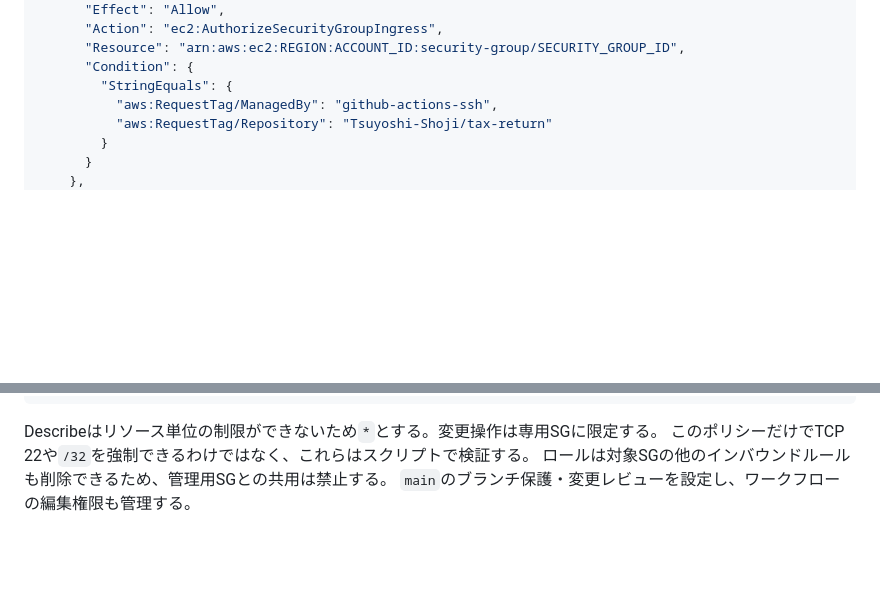
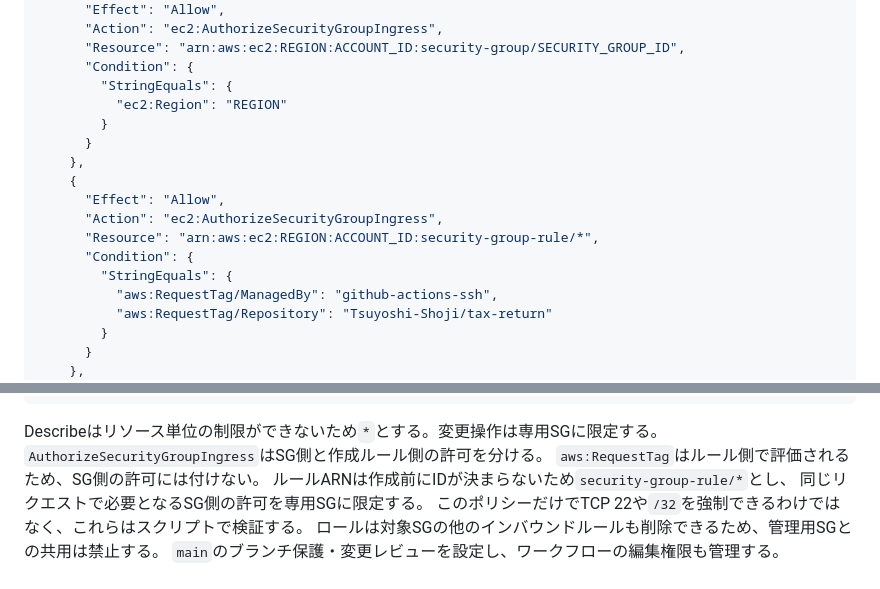
Before and after one commit to Tsuyoshi-Shoji/tax-return, a Markdown page: docs/GITHUB-ACTIONS-SSH.md, 2 parts joined by grey strips. GitHub-like rendering; blank space fills up the shorter version.

Commit message:
docs: correct IAM resource permissions for temporary SSH ingress
Co-authored-by: Copilot <223556219+Copilot@users.noreply.github.com>

````diff
--- a/docs/GITHUB-ACTIONS-SSH.md
+++ b/docs/GITHUB-ACTIONS-SSH.md
@@ -75,6 +75,16 @@ GitHub Environmentはこのワークフローでは使用しない。後から
       "Resource": "arn:aws:ec2:REGION:ACCOUNT_ID:security-group/SECURITY_GROUP_ID",
       "Condition": {
         "StringEquals": {
+          "ec2:Region": "REGION"
+        }
+      }
+    },
+    {
+      "Effect": "Allow",
+      "Action": "ec2:AuthorizeSecurityGroupIngress",
+      "Resource": "arn:aws:ec2:REGION:ACCOUNT_ID:security-group-rule/*",
+      "Condition": {
+        "StringEquals": {
           "aws:RequestTag/ManagedBy": "github-actions-ssh",
           "aws:RequestTag/Repository": "Tsuyoshi-Shoji/tax-return"
         }
@@ -102,6 +112,10 @@ GitHub Environmentはこのワークフローでは使用しない。後から
 ```
 
 Describeはリソース単位の制限ができないため`*`とする。変更操作は専用SGに限定する。
+`AuthorizeSecurityGroupIngress`はSG側と作成ルール側の許可を分ける。
+`aws:RequestTag`はルール側で評価されるため、SG側の許可には付けない。
+ルールARNは作成前にIDが決まらないため`security-group-rule/*`とし、
+同じリクエストで必要となるSG側の許可を専用SGに限定する。
 このポリシーだけでTCP 22や`/32`を強制できるわけではなく、これらはスクリプトで検証する。
 ロールは対象SGの他のインバウンドルールも削除できるため、管理用SGとの共用は禁止する。
 `main`のブランチ保護・変更レビューを設定し、ワークフローの編集権限も管理する。
````
